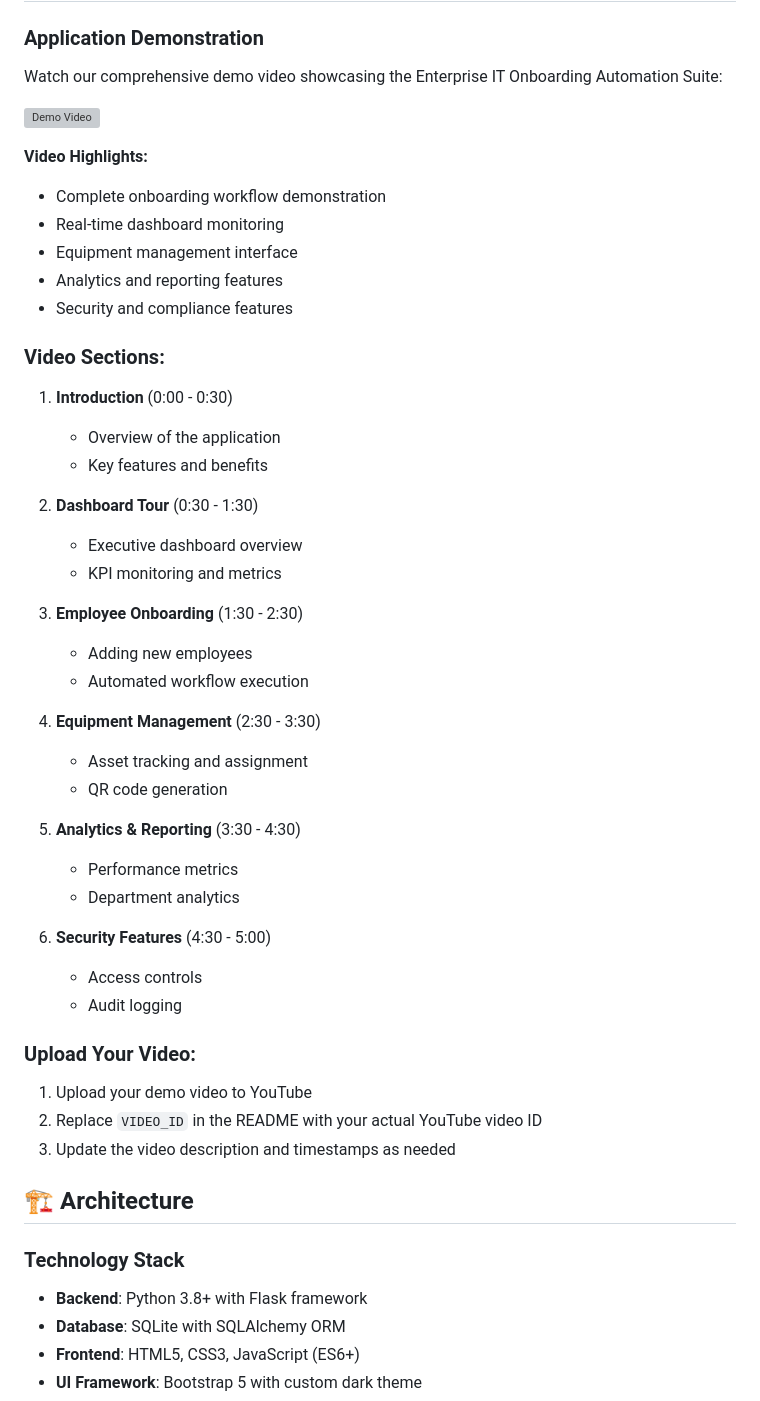
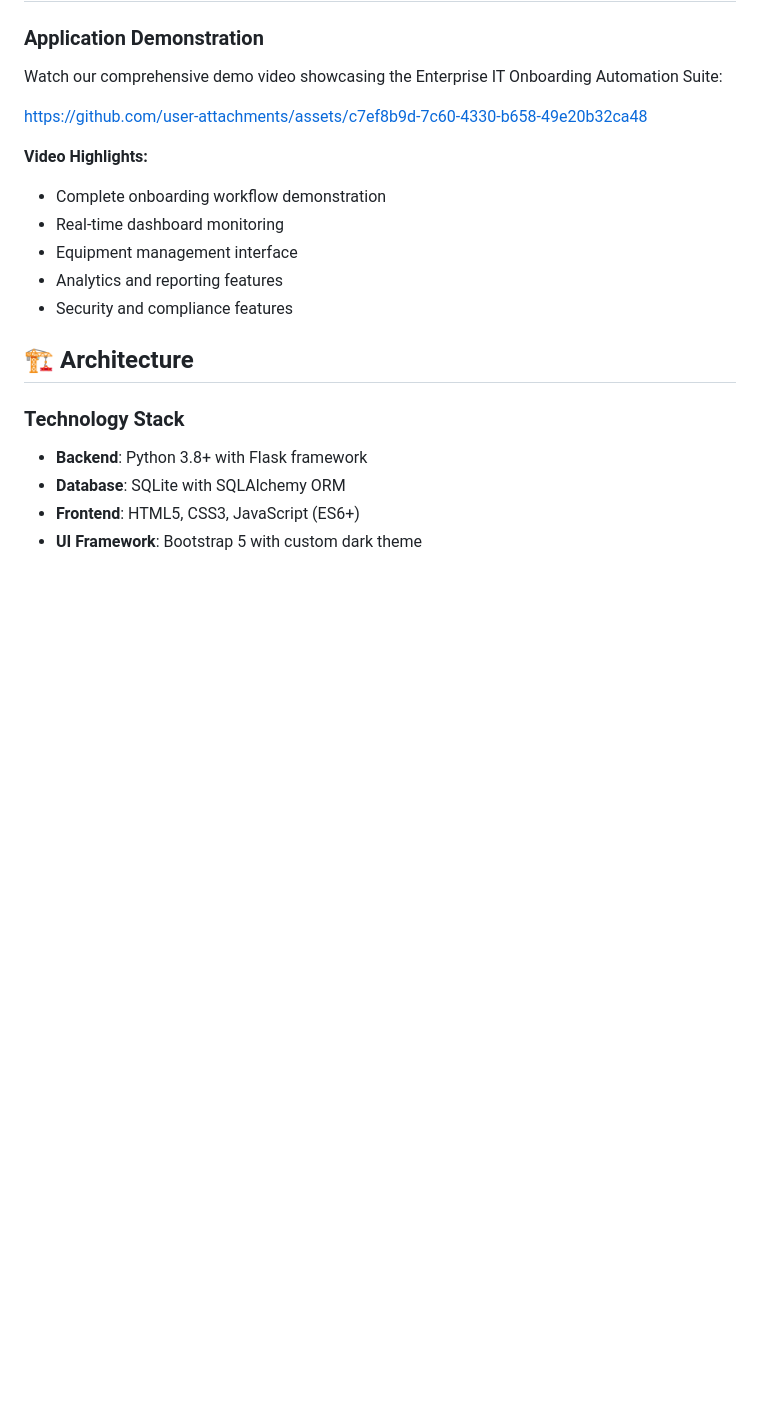
Before and after one commit to HuddyLatimer/enterprise-it-onboarding-suite, a Markdown page: README.md, the part around the change. GitHub-like rendering; blank space fills up the shorter version; grey boxes are pictures that could not be loaded.

```diff
--- a/README.md
+++ b/README.md
@@ -30,7 +30,11 @@ The Enterprise IT Onboarding Automation Suite is a sophisticated, production-rea
 
 Watch our comprehensive demo video showcasing the Enterprise IT Onboarding Automation Suite:
 
-[![Demo Video](https://img.youtube.com/vi/VIDEO_ID/0.jpg)](https://www.youtube.com/watch?v=VIDEO_ID)
+
+https://github.com/user-attachments/assets/c7ef8b9d-7c60-4330-b658-49e20b32ca48
+
+
+
 
 **Video Highlights:**
 - Complete onboarding workflow demonstration
@@ -39,35 +43,6 @@ Watch our comprehensive demo video showcasing the Enterprise IT Onboarding Autom
 - Analytics and reporting features
 - Security and compliance features
 
-### Video Sections:
-1. **Introduction** (0:00 - 0:30)
-   - Overview of the application
-   - Key features and benefits
-
-2. **Dashboard Tour** (0:30 - 1:30)
-   - Executive dashboard overview
-   - KPI monitoring and metrics
-
-3. **Employee Onboarding** (1:30 - 2:30)
-   - Adding new employees
-   - Automated workflow execution
-
-4. **Equipment Management** (2:30 - 3:30)
-   - Asset tracking and assignment
-   - QR code generation
-
-5. **Analytics & Reporting** (3:30 - 4:30)
-   - Performance metrics
-   - Department analytics
-
-6. **Security Features** (4:30 - 5:00)
-   - Access controls
-   - Audit logging
-
-### Upload Your Video:
-1. Upload your demo video to YouTube
-2. Replace `VIDEO_ID` in the README with your actual YouTube video ID
-3. Update the video description and timestamps as needed
 
 ## 🏗️ Architecture
 
```
